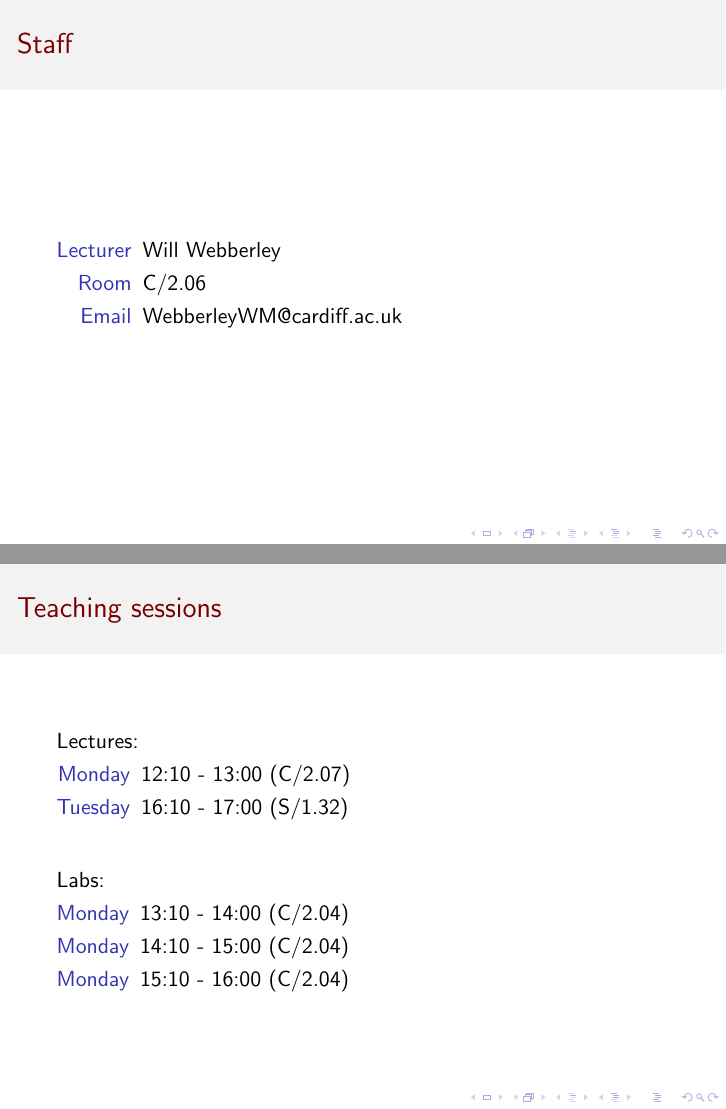
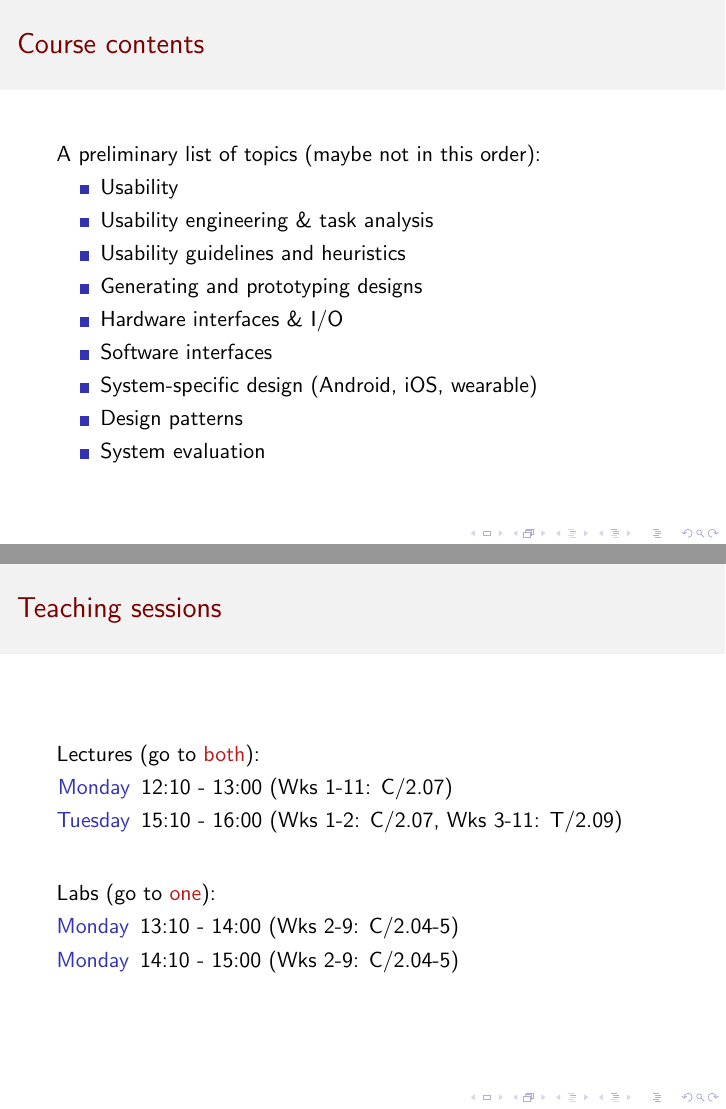
Before and after one commit to willwebberley/CM2101, LaTeX slides (Lectures/0.Introduction/introduction.tex): pages 3 and 4 of 6 before the commit and pages 3 and 5 of 7 after it, joined at a grey line. Compiled offline with pdfLaTeX.

Commit message:
Monday's lecture

```diff
--- a/Lectures/0.Introduction/introduction.tex
+++ b/Lectures/0.Introduction/introduction.tex
@@ -1,4 +1,4 @@
-\include{../style}
+\input{../style}
 
 \title{Introduction}
 \subtitle{CM2101: Human-Computer Interaction}
@@ -24,9 +24,20 @@
 }
 
 \frame{
+    \frametitle{Course contents}
+    A preliminary list of topics (maybe not in this order):
+    \begin{itemize}
+        \item Usability
+        \item Usability engineering \& task analysis
+        \item Usability guidelines and heuristics
+        \item Generating and prototyping designs
+        \item Hardware interfaces \& I/O
+        \item Software interfaces
+        \item System-specific design (Android, iOS, wearable)
+        \item Design patterns
+        \item System evaluation
+    \end{itemize}
+}
+
+\frame{
     \frametitle{Staff}
-    \begin{description}[Lecturer]
-        \item [Lecturer] Will Webberley
-        \item [Room] C/2.06
-        \item [Email] WebberleyWM@cardiff.ac.uk
-    \end{description}
@@ -35,17 +60,16 @@
 \frame{
     \frametitle{Teaching sessions}
 
-    Lectures:
+    Lectures (go to \alert{both}):
     \begin{description}[Tuesday]
-        \item [Monday] 12:10 - 13:00 (C/2.07)
-        \item [Tuesday] 16:10 - 17:00 (S/1.32)
+        \item [Monday] 12:10 - 13:00 (Wks 1-11: C/2.07)
+        \item [Tuesday] 15:10 - 16:00 (Wks 1-2: C/2.07, Wks 3-11: T/2.09)
     \end{description}
     \vskip20pt
-    Labs:
+    Labs (go to \alert{one}):
     \begin{description}[Monday]
-        \item [Monday] 13:10 - 14:00 (C/2.04)
-        \item [Monday] 14:10 - 15:00 (C/2.04)
-        \item [Monday] 15:10 - 16:00 (C/2.04)
+        \item [Monday] 13:10 - 14:00 (Wks 2-9: C/2.04-5)
+        \item [Monday] 14:10 - 15:00 (Wks 2-9: C/2.04-5)
     \end{description}
 }
 
```
Also changed, not shown: Lectures/1.Usability/d.tex (added, +11 -0 lines), Lectures/1.Usability/usability.tex (+4 -4 lines), Labs/README.md (added), Lectures/0.Introduction/introduction.tex (33 more changed lines), 1 other file.
